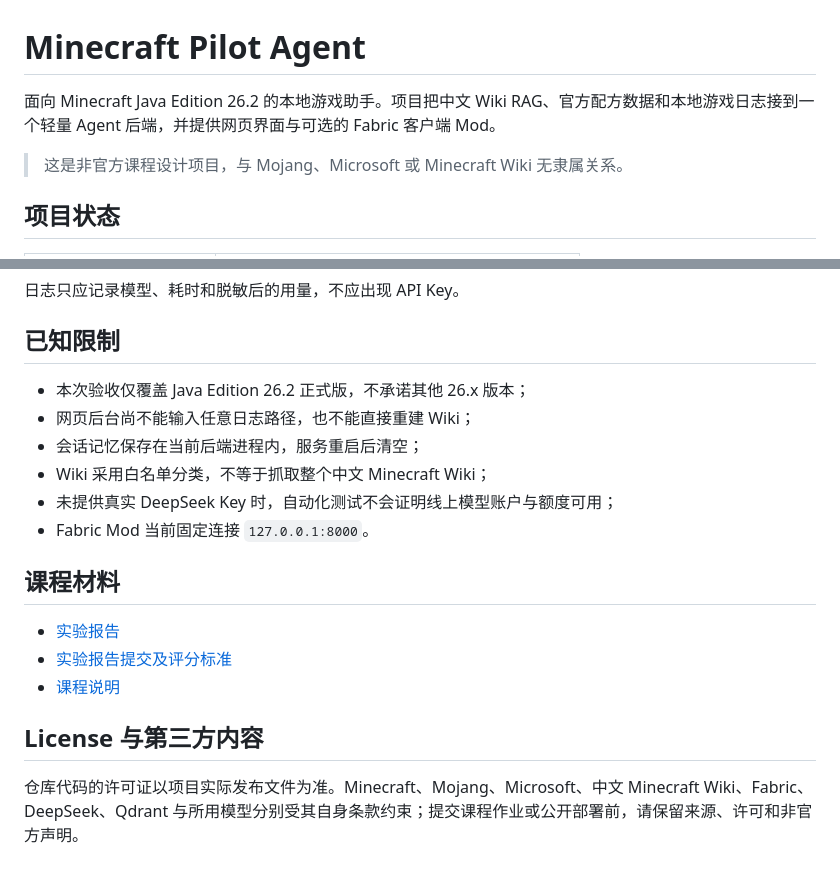
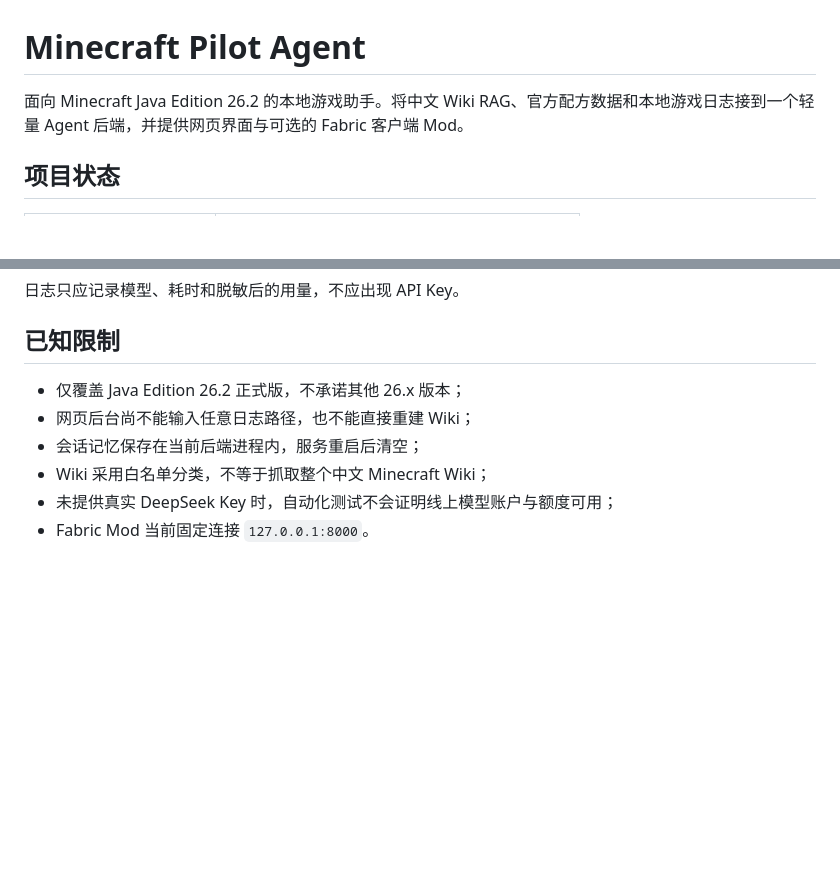
Before and after one commit to brofea/mc-pilot, a Markdown page: README.md, 2 parts joined by grey strips. GitHub-like rendering; blank space fills up the shorter version.

Commit message:
docs: README update

```diff
--- a/README.md
+++ b/README.md
@@ -1,8 +1,6 @@
 # Minecraft Pilot Agent
 
-面向 Minecraft Java Edition 26.2 的本地游戏助手。项目把中文 Wiki RAG、官方配方数据和本地游戏日志接到一个轻量 Agent 后端，并提供网页界面与可选的 Fabric 客户端 Mod。
-
-> 这是非官方课程设计项目，与 Mojang、Microsoft 或 Minecraft Wiki 无隶属关系。
+面向 Minecraft Java Edition 26.2 的本地游戏助手。将中文 Wiki RAG、官方配方数据和本地游戏日志接到一个轻量 Agent 后端，并提供网页界面与可选的 Fabric 客户端 Mod。
 
 ## 项目状态
 
@@ -356,19 +354,9 @@ docker compose logs --tail=100 app
 
 ## 已知限制
 
-- 本次验收仅覆盖 Java Edition 26.2 正式版，不承诺其他 26.x 版本；
+- 仅覆盖 Java Edition 26.2 正式版，不承诺其他 26.x 版本；
 - 网页后台尚不能输入任意日志路径，也不能直接重建 Wiki；
 - 会话记忆保存在当前后端进程内，服务重启后清空；
 - Wiki 采用白名单分类，不等于抓取整个中文 Minecraft Wiki；
 - 未提供真实 DeepSeek Key 时，自动化测试不会证明线上模型账户与额度可用；
 - Fabric Mod 当前固定连接 `127.0.0.1:8000`。
-
-## 课程材料
-
-- [实验报告](docs/实验报告.md)
-- [实验报告提交及评分标准](docs/实验报告提交及评分标准.md)
-- [课程说明](docs/instruction.md)
-
-## License 与第三方内容
-
-仓库代码的许可证以项目实际发布文件为准。Minecraft、Mojang、Microsoft、中文 Minecraft Wiki、Fabric、DeepSeek、Qdrant 与所用模型分别受其自身条款约束；提交课程作业或公开部署前，请保留来源、许可和非官方声明。
```
